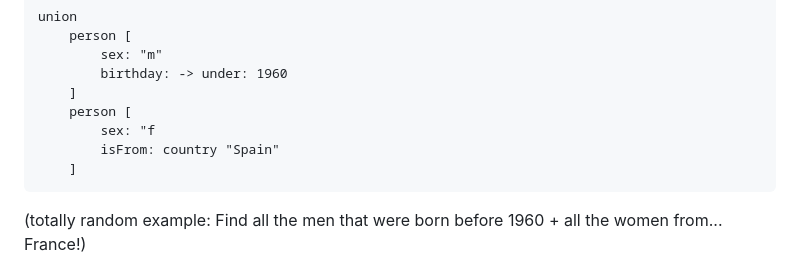
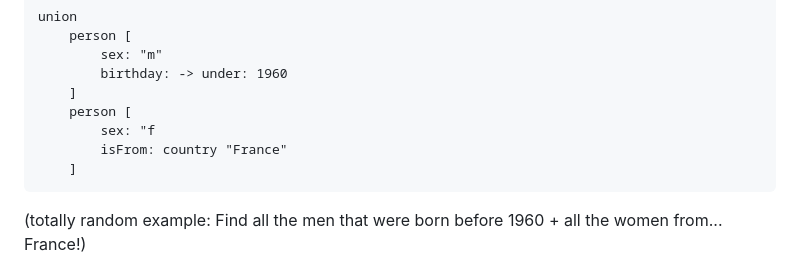
Before and after one commit to arturo-lang/grafito, a Markdown page: README.md, the part around the change. Rendered like a GitHub page.

````diff
--- a/README.md
+++ b/README.md
@@ -402,7 +402,7 @@ union
     ]
     person [
         sex: "f
-        isFrom: country "Spain"
+        isFrom: country "France"
     ]
 ```
 
````
